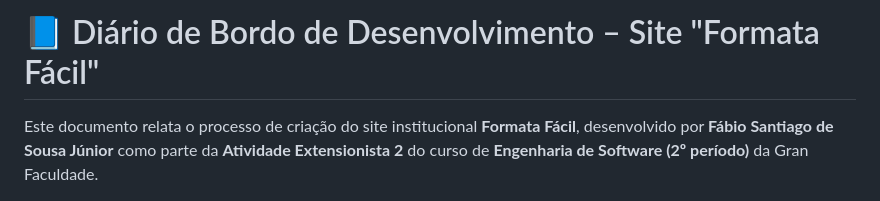
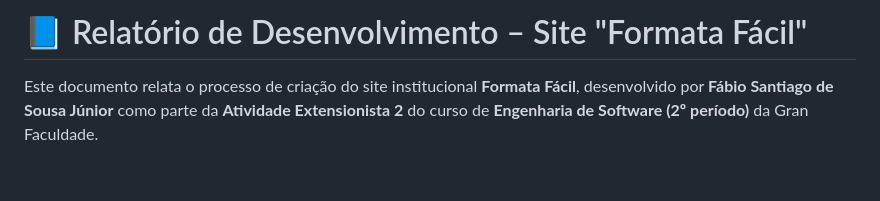
Before and after one commit to ssantiago121/formata-facil, a Markdown page: relatorio.md, the part around the change. Rendered like a GitHub page; blank space fills up the shorter version.

```diff
--- a/DIARIO-DE-BORDO.md
+++ b/relatorio.md
@@ -1,4 +1,4 @@
-# 📘 Diário de Bordo de Desenvolvimento – Site "Formata Fácil"
+# 📘 Relatório de Desenvolvimento – Site "Formata Fácil"
 
 Este documento relata o processo de criação do site institucional **Formata Fácil**, desenvolvido por **Fábio Santiago de Sousa Júnior** como parte da **Atividade Extensionista 2** do curso de **Engenharia de Software (2º período)** da Gran Faculdade.
 
```
